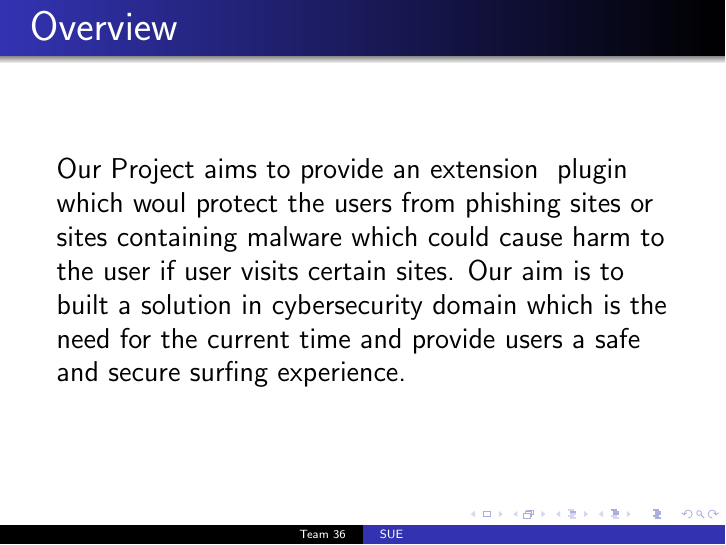
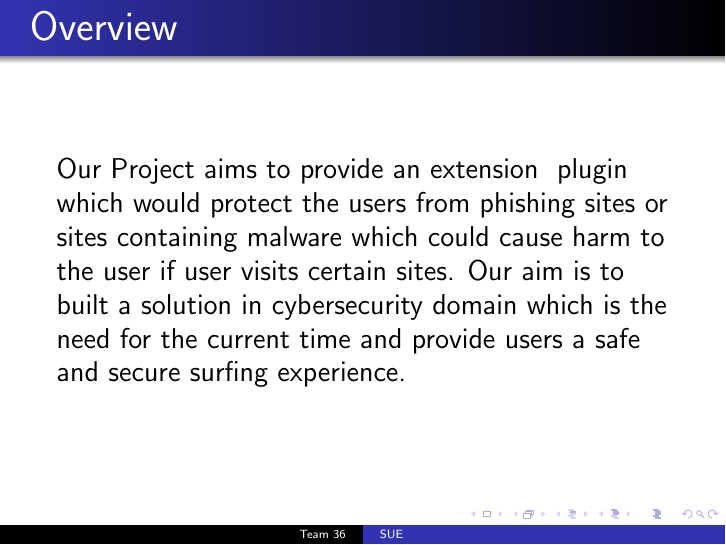
Before and after one commit to syedareehaquasar/SUE---Safe-User-Experience, LaTeX slides (presentation/main.tex): page 2 of 6. Compiled offline with pdfLaTeX.

Commit message:
error in content fixed

```diff
--- a/presentation/main.tex
+++ b/presentation/main.tex
@@ -18,7 +18,7 @@
 
 \begin{frame}
     \frametitle{Overview}
-    Our Project aims to provide an extension \ plugin which woul protect the users from phishing sites or sites containing malware which could cause harm to the user if user visits certain sites.
+    Our Project aims to provide an extension \ plugin which would protect the users from phishing sites or sites containing malware which could cause harm to the user if user visits certain sites.
     Our aim is to built a solution in cybersecurity domain which is the need for the current time and provide users a safe and secure surfing experience.
 \end{frame}
 
```
